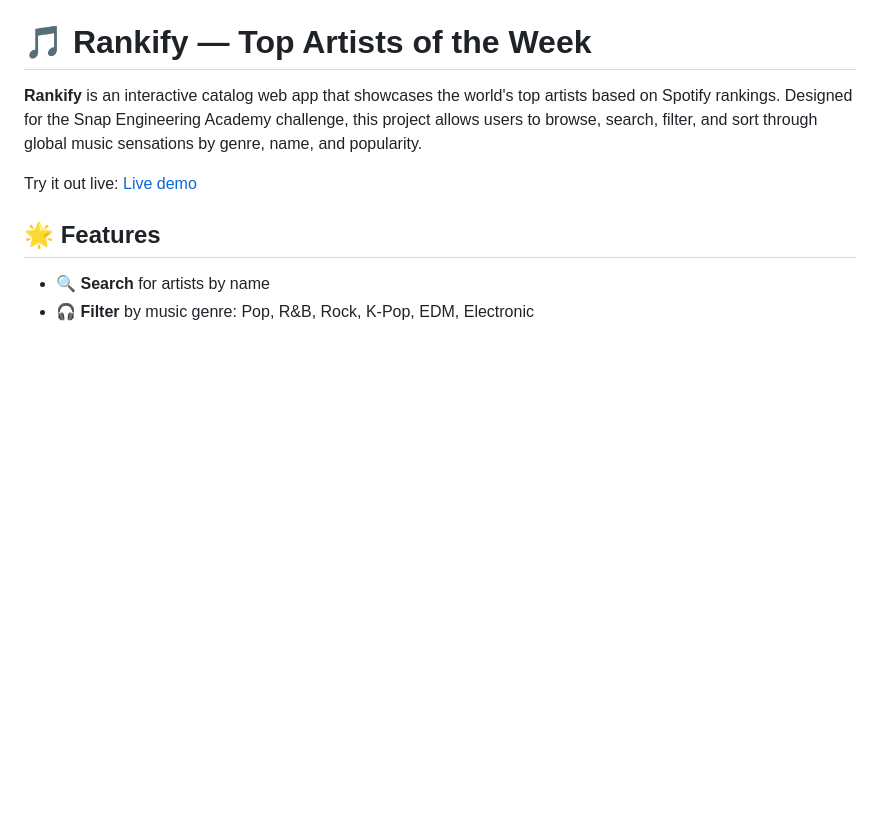
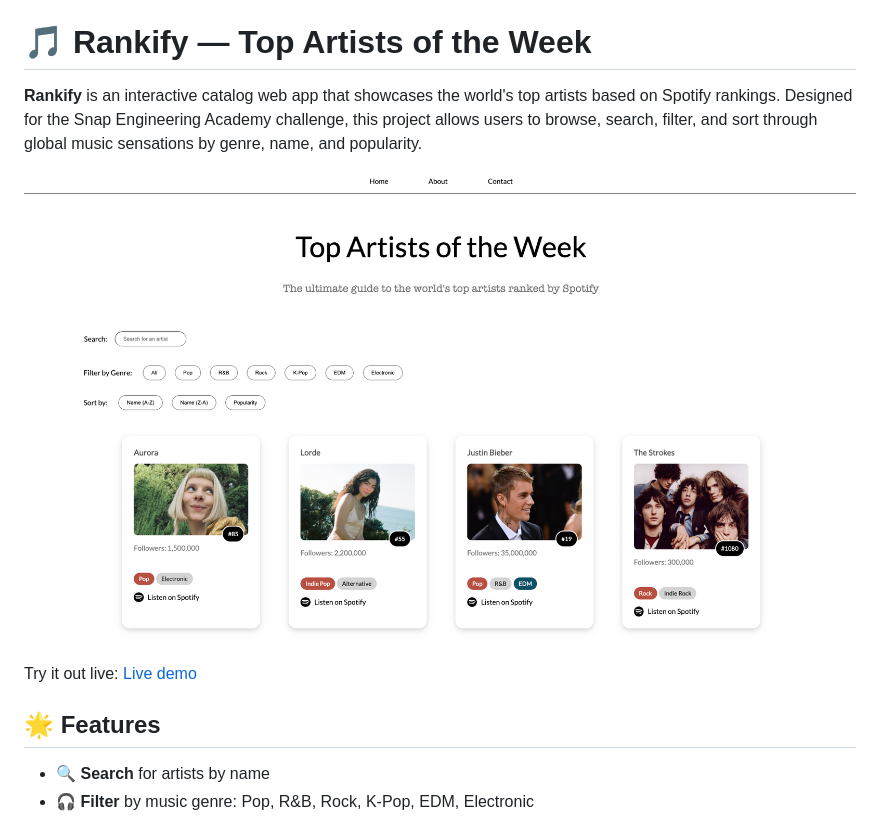
Before and after one commit to TamSuj/Rankify, a Markdown page: README.MD, the part around the change. Drawn GitHub-style; pictures changed too: img.png (added); blank space fills up the shorter version.

```diff
--- a/README.MD
+++ b/README.MD
@@ -1,6 +1,8 @@
 # 🎵 Rankify — Top Artists of the Week
 
 **Rankify** is an interactive catalog web app that showcases the world's top artists based on Spotify rankings. Designed for the Snap Engineering Academy challenge, this project allows users to browse, search, filter, and sort through global music sensations by genre, name, and popularity.
+
+![img.png](img.png)
 
 Try it out live: [Live demo](https://gsujaritchai-sea.netlify.app)
 
```
